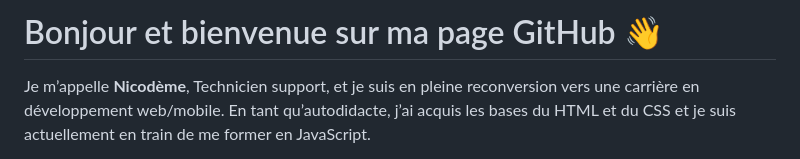
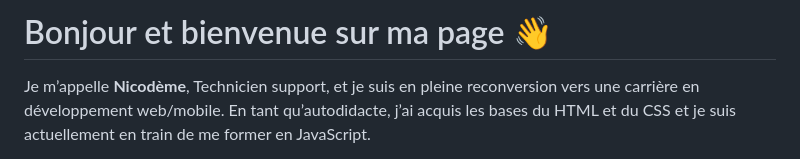
Before and after one commit to Nicodeme-C/Nicodeme-C.github.io, a Markdown page: README.md, the part around the change. GitHub-like rendering.

```diff
--- a/README.md
+++ b/README.md
@@ -1,4 +1,4 @@
-# Bonjour et bienvenue sur ma page GitHub 👋
+# Bonjour et bienvenue sur ma page 👋
 
 Je m’appelle **Nicodème**, Technicien support, et je suis en pleine reconversion vers une carrière en développement web/mobile. En tant qu’autodidacte, j’ai acquis les bases du HTML et du CSS et je suis actuellement en train de me former en JavaScript.
 
```
